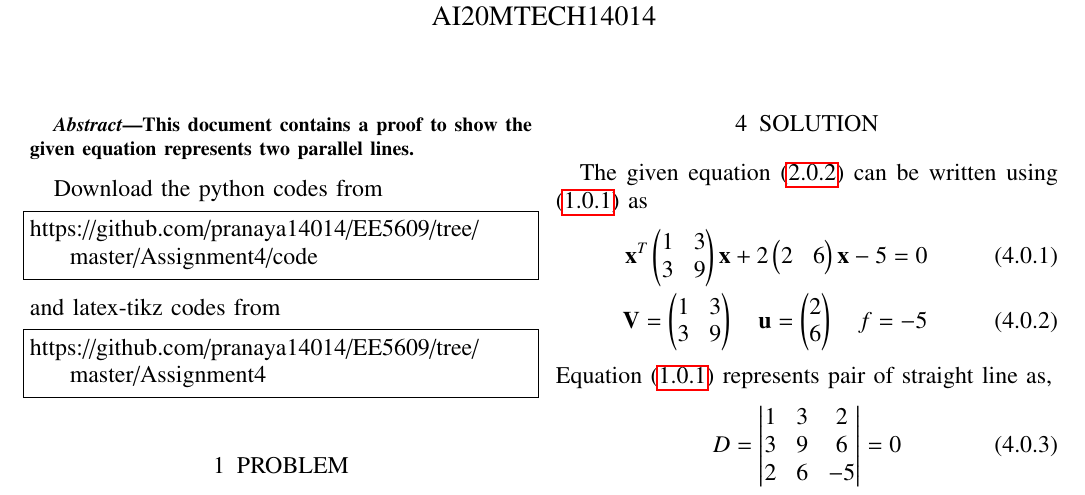
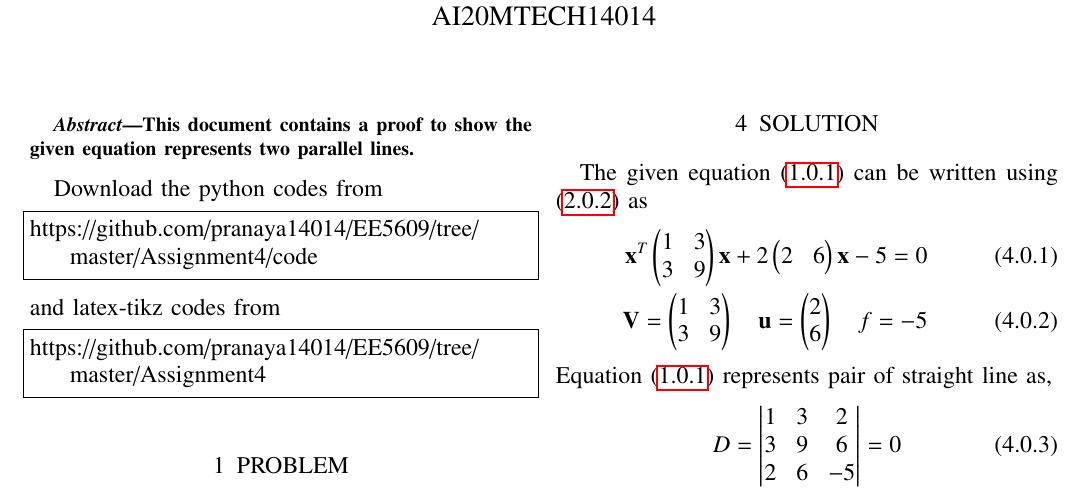
Before and after one commit to pranaya14014/EE5609, a LaTeX problem sheet (Assignment4/assignment4.tex): part of page 1 of 2, cut so that both start at the same text. Compiled offline with pdfLaTeX.

Commit message:
Add files via upload

```diff
--- a/Assignment4/assignment4.tex
+++ b/Assignment4/assignment4.tex
@@ -280,7 +280,7 @@ Pair of straight line equation in vector form  by,
 \section{CONDITION TO BE PARALLEL}
 Two lines are said to be parallel if they have same slopes or the angle between them is zero.
 \section{SOLUTION}
-The given equation \eqref{eq:1} can be written using \eqref{eq:0} as
+The given equation \eqref{eq:0} can be written using \eqref{eq:1} as
 \begin{align}
 \vec{x}^T\myvec{1 & 3 \\ 3 & 9}\vec{x} +2\myvec{2 &6}\vec{x}-5=0\label{eq:4}\\
 \vec{V} = \myvec{1 & 3 \\ 3 & 9} \quad \vec{u} = \myvec{2 \\ 6} \quad f= -5 \label{eq:5}
```
Also changed, not shown: Assignment4/assignment4.tex (2 more changed lines).
